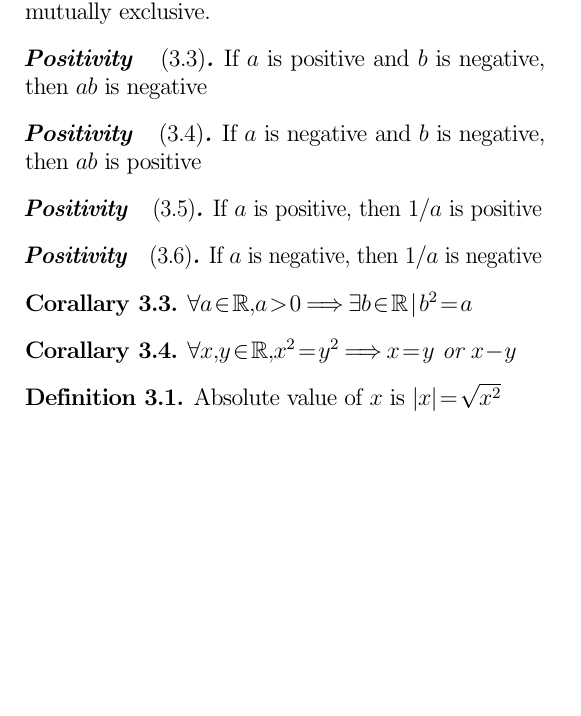
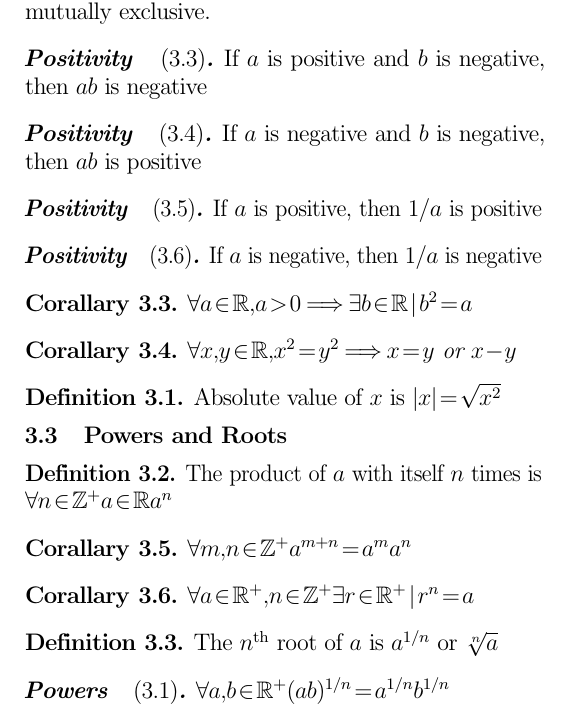
Before and after one commit to bdkoepke/basic, a LaTeX document (basic.tex, which reads chapter3.tex): part of page 3 of 3, cut so that both start at the same text, the shorter picture padded with empty space. Compiled offline with pdfLaTeX.

Commit message:
Up to powers

```diff
--- a/chapter3.tex
+++ b/chapter3.tex
@@ -58,3 +58,11 @@ There is also the existence of a multiplicative inverse
 \corollary{$\forall a \in \mathbb{R}, a > 0 \implies \exists b \in \mathbb{R} \mid b^2 = a$}
 \corollary{$\forall x, y \in \mathbb{R}, x^2 = y^2 \implies x = y $ or $x -y$}
 \definition{Absolute value of $x$ is $|x| = \sqrt{x^2}$}
+\subsection{Powers and Roots}
+\theoremstyle{plain}
+\newtheorem{powers}{Powers}[section]
+\definition{The product of $a$ with itself $n$ times is $\forall n \in \mathbb{Z}^+ a \in \mathbb{R} a^n$}
+\corollary{$\forall m, n \in \mathbb{Z}^+ a^{m+n} = a^ma^n$}
+\corollary{$\forall a \in \mathbb{R}^+, n \in \mathbb{Z}^+ \exists r \in \mathbb{R}^+ \mid r^n = a$}
+\definition{The $n^{\text{th}}$ root of $a$ is $a^{1/n}$ or $\sqrt[n]{a}$}
+\powers{$\forall a, b \in \mathbb{R}^+ (ab)^{1/n} = a^{1/n}b^{1/n}$}
```
Also changed, not shown: basic.pdf.
